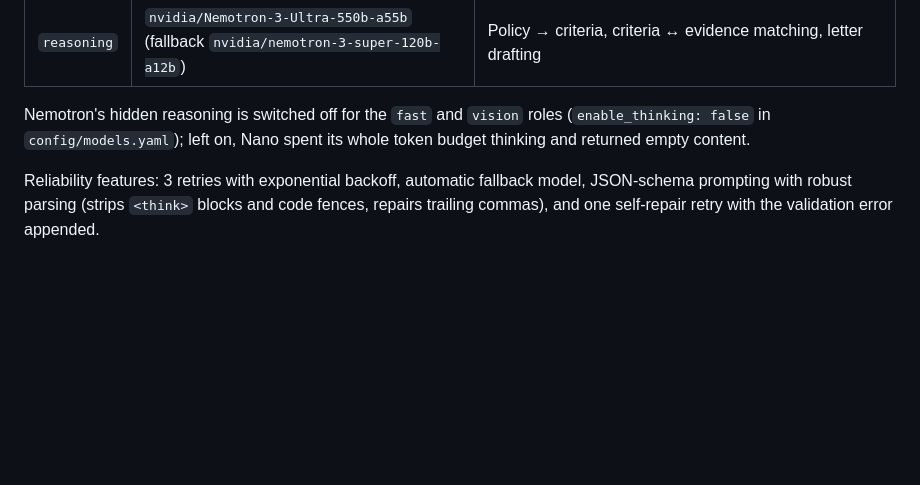
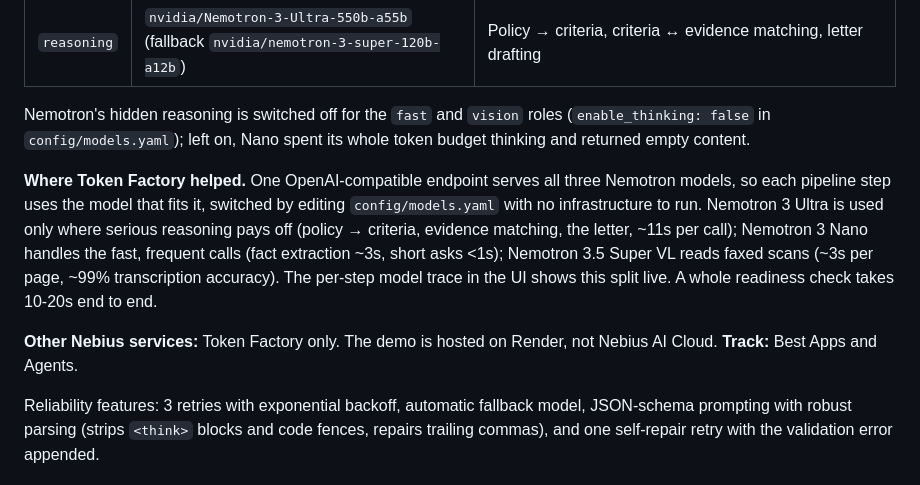
Before and after one commit to codergirl73/authassist, a Markdown page: README.md, the part around the change. Rendered like a GitHub page; blank space fills up the shorter version.

Commit message:
README: Token Factory value and track; submission checklist from official rules
Co-Authored-By: Claude Sonnet 5.5 <noreply@anthropic.com>

```diff
--- a/README.md
+++ b/README.md
@@ -62,6 +62,10 @@ All LLM calls go through one module, [`authassist/llm.py`](authassist/llm.py), w
 | `reasoning` | `nvidia/Nemotron-3-Ultra-550b-a55b` (fallback `nvidia/nemotron-3-super-120b-a12b`) | Policy → criteria, criteria ↔ evidence matching, letter drafting |
 
 Nemotron's hidden reasoning is switched off for the `fast` and `vision` roles (`enable_thinking: false` in `config/models.yaml`); left on, Nano spent its whole token budget thinking and returned empty content.
+
+**Where Token Factory helped.** One OpenAI-compatible endpoint serves all three Nemotron models, so each pipeline step uses the model that fits it, switched by editing `config/models.yaml` with no infrastructure to run. Nemotron 3 Ultra is used only where serious reasoning pays off (policy → criteria, evidence matching, the letter, ~11s per call); Nemotron 3 Nano handles the fast, frequent calls (fact extraction ~3s, short asks <1s); Nemotron 3.5 Super VL reads faxed scans (~3s per page, ~99% transcription accuracy). The per-step model trace in the UI shows this split live. A whole readiness check takes 10-20s end to end.
+
+**Other Nebius services:** Token Factory only. The demo is hosted on Render, not Nebius AI Cloud. **Track:** Best Apps and Agents.
 
 Reliability features: 3 retries with exponential backoff, automatic fallback model, JSON-schema prompting with robust parsing (strips `<think>` blocks and code fences, repairs trailing commas), and one self-repair retry with the validation error appended.
 
```
Also changed, not shown: SUBMISSION_NOTES.md (+20 -2 lines).
